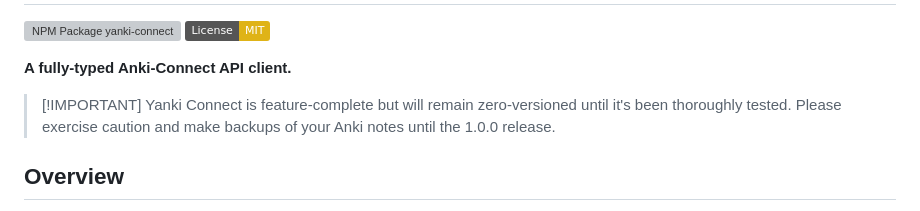
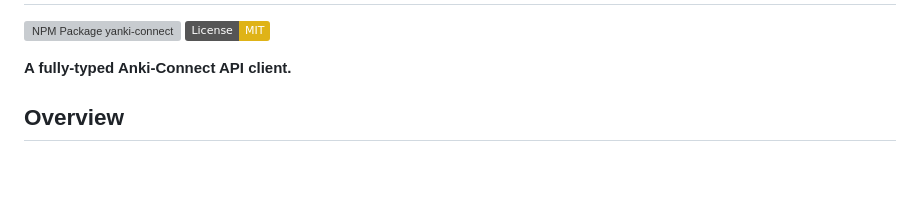
Before and after one commit to kitschpatrol/yanki-connect, a Markdown page: readme.md, the part around the change. GitHub-like rendering; badges without logos; blank space fills up the shorter version; grey boxes are pictures that could not be loaded.

Commit message:
Remove warning.

```diff
--- a/readme.md
+++ b/readme.md
@@ -18,9 +18,6 @@
 **A fully-typed Anki-Connect API client.**
 
 <!-- /short-description -->
-
-> \[!IMPORTANT]
-> Yanki Connect is feature-complete but will remain zero-versioned until it's been thoroughly tested. Please exercise caution and make backups of your Anki notes until the 1.0.0 release.
 
 ## Overview
 
```
